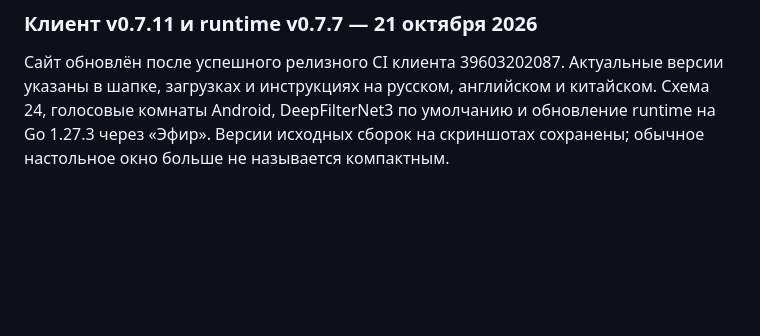
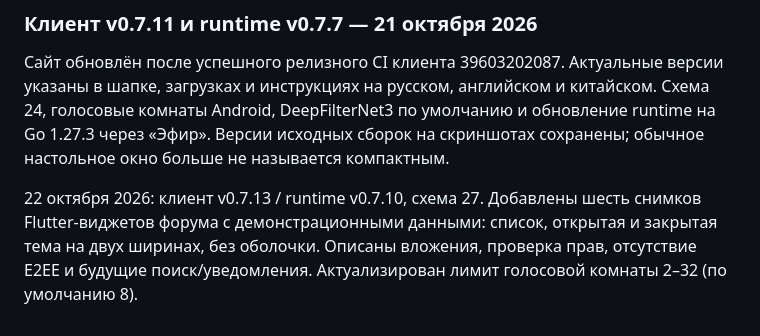
Before and after one commit to space-protocol-project/space-protocol, a Markdown page: README.md, the part around the change. Rendered like a GitHub page; blank space fills up the shorter version.

Commit message:
Обновить сайт для форума v0.7.13 и runtime v0.7.10

```diff
--- a/README.md
+++ b/README.md
@@ -50,3 +50,5 @@
 ### Клиент v0.7.11 и runtime v0.7.7 — 21 октября 2026
 
 Сайт обновлён после успешного релизного CI клиента 39603202087. Актуальные версии указаны в шапке, загрузках и инструкциях на русском, английском и китайском. Схема 24, голосовые комнаты Android, DeepFilterNet3 по умолчанию и обновление runtime на Go 1.27.3 через «Эфир». Версии исходных сборок на скриншотах сохранены; обычное настольное окно больше не называется компактным.
+
+22 октября 2026: клиент v0.7.13 / runtime v0.7.10, схема 27. Добавлены шесть снимков Flutter-виджетов форума с демонстрационными данными: список, открытая и закрытая тема на двух ширинах, без оболочки. Описаны вложения, проверка прав, отсутствие E2EE и будущие поиск/уведомления. Актуализирован лимит голосовой комнаты 2–32 (по умолчанию 8).
```
Also changed, not shown: assets/screens/forum-closed-desktop.png (added), assets/screens/forum-closed-mobile.png (added), assets/screens/forum-discussion-desktop.png (added), assets/screens/forum-discussion-mobile.png (added), assets/screens/forum-topics-desktop.png (added), assets/screens/forum-topics-mobile.png (added), 3 other files.
